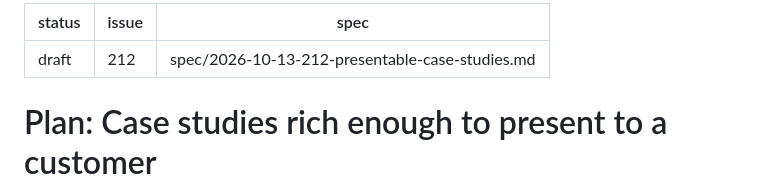
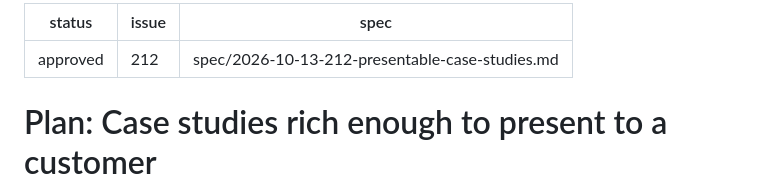
Before and after one commit to olafkfreund/synechron-case-reference-engine, a Markdown page: plan/2026-10-13-212-presentable-case-studies.md, the part around the change. Rendered like a GitHub page.

Commit message:
docs(plan): approve 2026-10-13-212-presentable-case-studies (#212)
Co-Authored-By: Claude Opus 5.5 <noreply@anthropic.com>
Claude-Session: https://claude.ai/code/session_01MPRoCfbJuTDz6tit2f4eFM

```diff
--- a/plan/2026-10-13-212-presentable-case-studies.md
+++ b/plan/2026-10-13-212-presentable-case-studies.md
@@ -1,5 +1,5 @@
 ---
-status: draft
+status: approved
 issue: 212
 spec: spec/2026-10-13-212-presentable-case-studies.md
 ---
```
